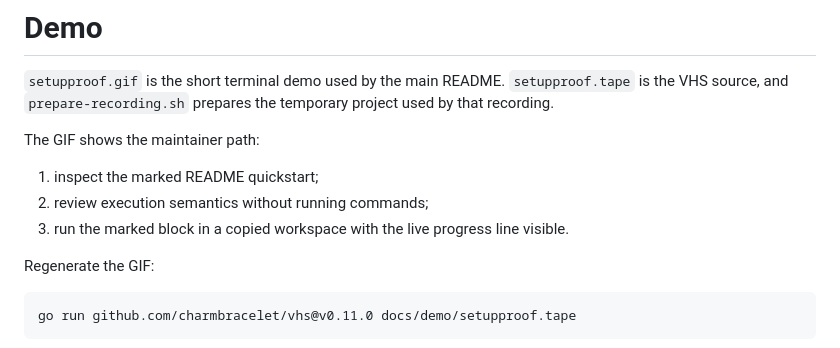
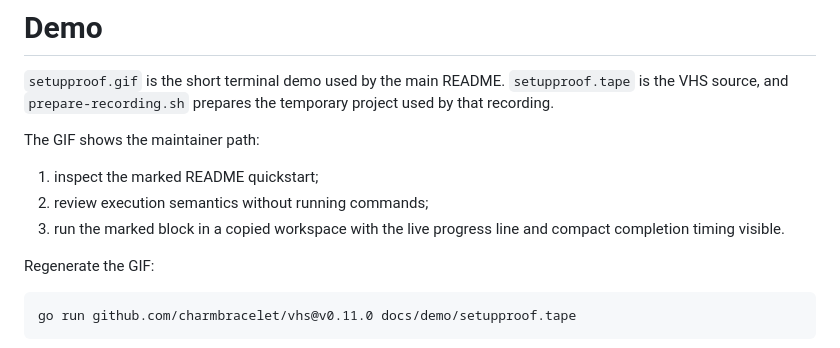
Before and after one commit to setupproof/setupproof, a Markdown page: docs/demo/README.md, the part around the change. Drawn GitHub-style.

Commit message:
Polish terminal progress

```diff
--- a/docs/demo/README.md
+++ b/docs/demo/README.md
@@ -8,8 +8,8 @@ The GIF shows the maintainer path:
 
 1. inspect the marked README quickstart;
 2. review execution semantics without running commands;
-3. run the marked block in a copied workspace with the live progress line
-   visible.
+3. run the marked block in a copied workspace with the live progress line and
+   compact completion timing visible.
 
 Regenerate the GIF:
 
```
Also changed, not shown: README.md (+1 -1 lines), docs/demo/setupproof.gif, docs/social-preview.png, 6 other files.
